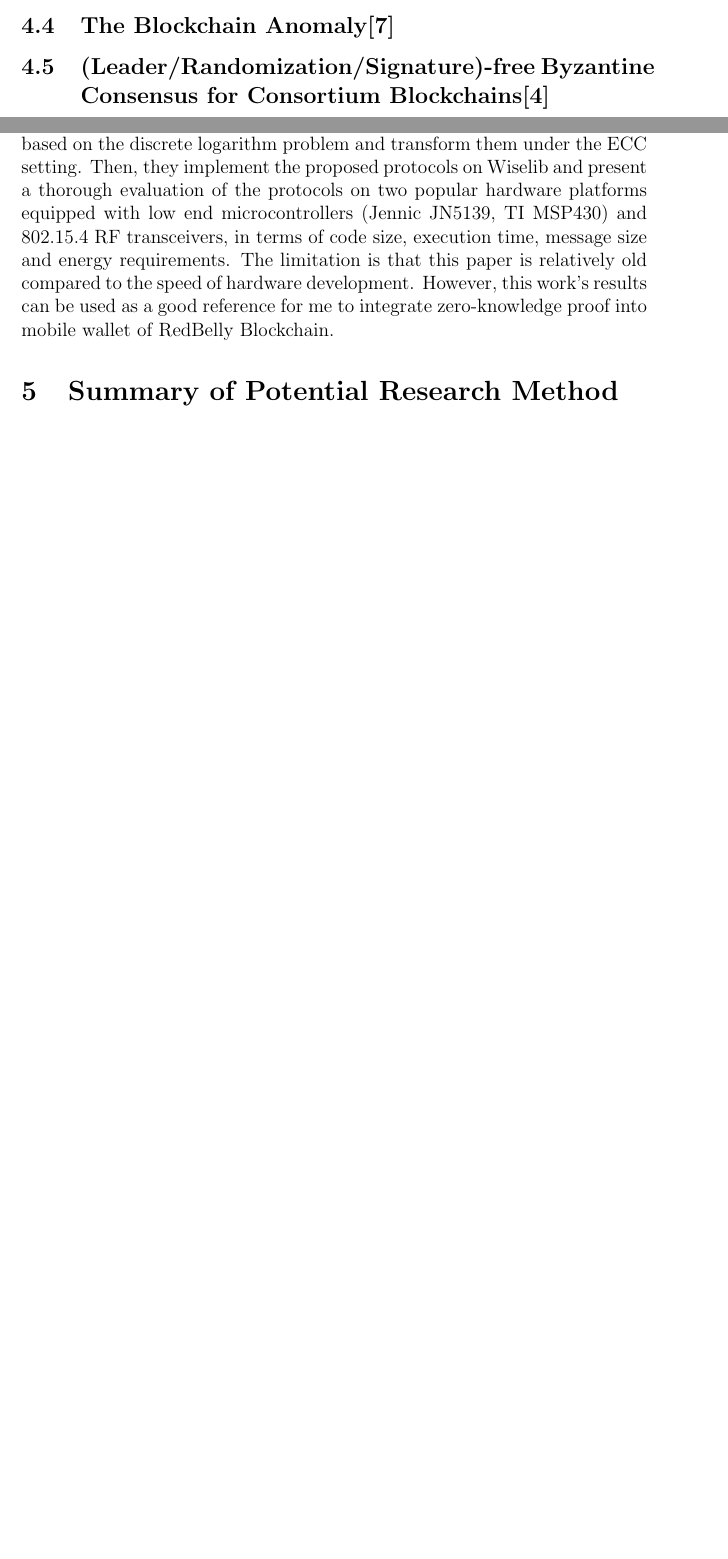
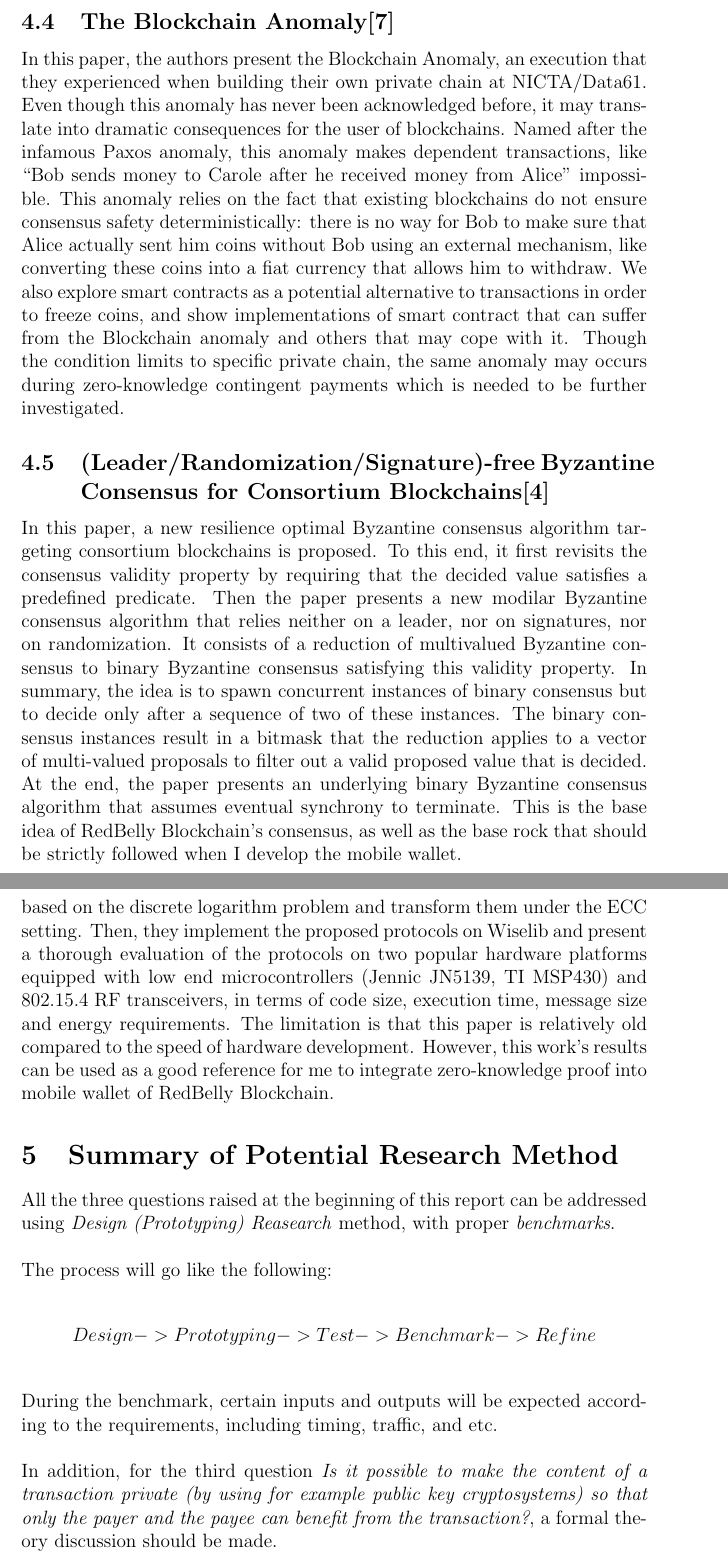
Before and after one commit to HenryHK/Info5993-Assignment1, a LaTeX problem sheet (Info5993_Assignment1.tex): two parts of pages 5 and 7 of 9 before the commit and two parts of pages 6 and 9 of 11 after it, joined at a grey line, cut so that both start at the same text, the shorter picture padded with empty space. Compiled offline with pdfLaTeX.

Commit message:
add proposing methodologies and other minor modifications

```diff
--- a/Info5993_Assignment1.tex
+++ b/Info5993_Assignment1.tex
@@ -178,2 +189,16 @@ whose scripts is still quite a draft now.
 \subsection{The Blockchain Anomaly\cite{NG16}}
 
+In this paper, the authors present the Blockchain Anomaly, an execution that they experienced
+when building their own private chain at NICTA/Data61. Even though this anomaly has never been
+acknowledged before, it may translate into dramatic consequences for the user of blockchains.
+Named after the infamous Paxos anomaly, this anomaly makes dependent transactions, like “Bob sends
+money to Carole after he received money from Alice” impossible. This anomaly relies on the fact
+that existing blockchains do not ensure consensus safety deterministically: there is no way for
+Bob to make sure that Alice actually sent him coins without Bob using an external mechanism,
+like converting these coins into a fiat currency that allows him to withdraw. We also explore
+smart contracts as a potential alternative to transactions in order to freeze coins, and show
+implementations of smart contract that can suffer from the Blockchain anomaly and others that may
+cope with it. Though the condition limits to specific private chain, the same anomaly may occurs
+during zero-knowledge contingent payments which is needed to be further investigated.
+
+% TODO: add conclusion, possible limitations, and reflections
@@ -181,4 +205,16 @@ whose scripts is still quite a draft now.
 \subsection{(Leader/Randomization/Signature)-free Byzantine Consensus for Consortium Blockchains\cite{DBLP:journals/corr/CrainGLR17}}
+
+In this paper, a new resilience optimal Byzantine consensus algorithm targeting consortium blockchains is proposed.
+To this end, it first revisits the consensus validity property by requiring that the decided value
+satisfies a predefined predicate. Then the paper presents a new modilar Byzantine consensus algorithm that relies
+neither on a leader, nor on signatures, nor on randomization. It consists of a reduction of multivalued
+Byzantine consensus to binary Byzantine consensus
+satisfying this validity property.  In summary, the idea is to spawn concurrent instances of binary consensus but to decide
+only after a sequence of two of these instances. The binary consensus instances result in a bitmask that the
+reduction applies to a vector of multi-valued proposals to filter out a valid proposed value that is decided.
+At the end, the paper presents an underlying binary Byzantine consensus algorithm that assumes eventual synchrony
+to terminate. This is the base idea of RedBelly Blockchain's consensus, as well as the base rock that should be
+strictly followed when I develop the mobile wallet.
 
 \subsection{Zerocash: Decentralized anonymous payments from bitcoin\cite{sasson2014zerocash}}
 
@@ -246,6 +282,20 @@ of RedBelly Blockchain.
 
 \section{Summary of Potential Research Method}
 
+All the three questions raised at the beginning of this report can be addressed
+using \textit{Design (Prototyping) Reasearch} method, with proper \textit{benchmarks}.
+\newline
+\newline
+The process will go like the following:
+
+$$Design -> Prototyping -> Test -> Benchmark -> Refine$$
+\newline
+During the benchmark, certain inputs and outputs will be expected according to the requirements,
+including timing, traffic, and etc.
+\newline
+\newline
+In addition, for the third question \textit{Is it possible to make the content of a transaction private (by using for example public key cryptosystems) so that only the payer and the payee can benefit from the transaction?},
+a formal theory discussion should be made.
 % \todo[inline, color=green!40]{This is an inline comment.}
 
 % \subsection{Tables and Figures}
```
Also changed, not shown: Info5993_Assignment1.pdf, Info5993_Assignment1.tex (24 more changed lines).
